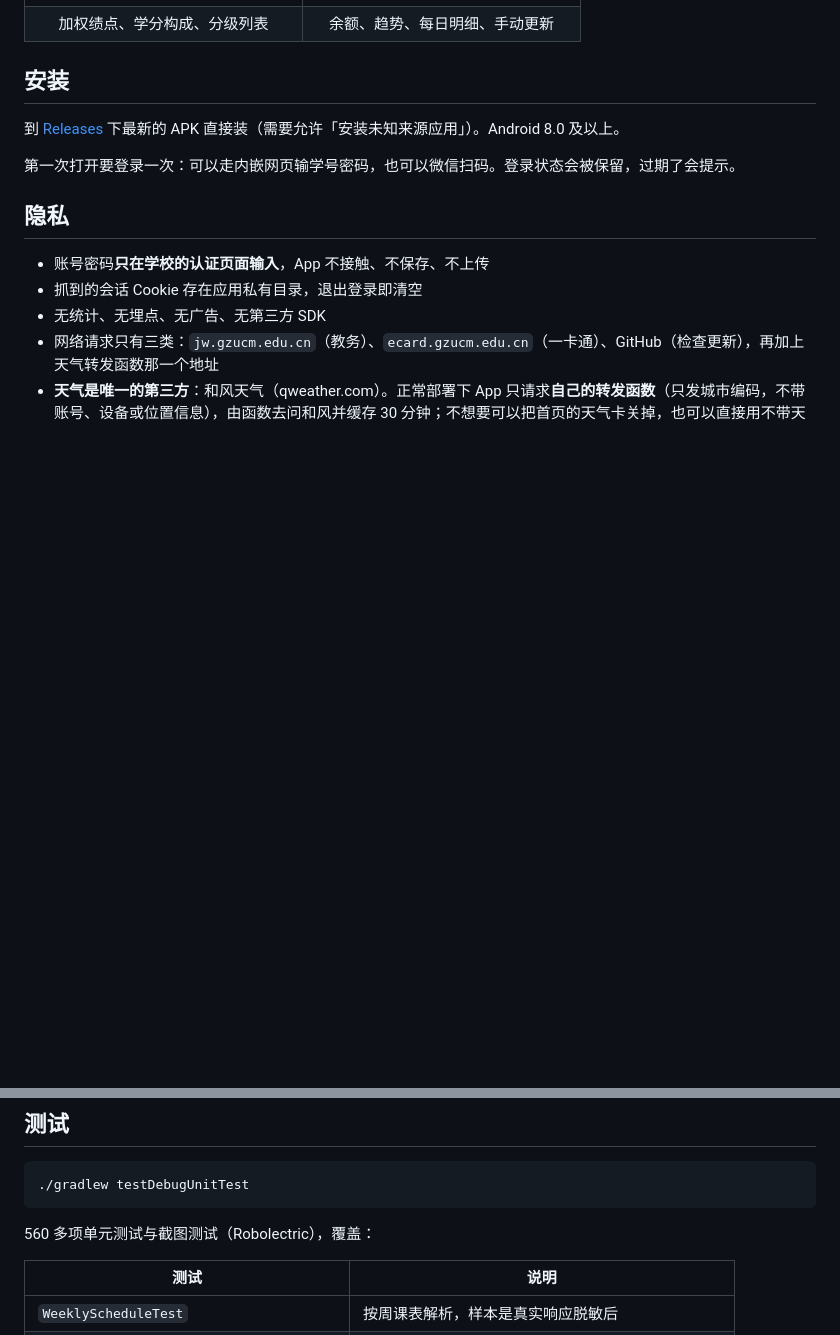
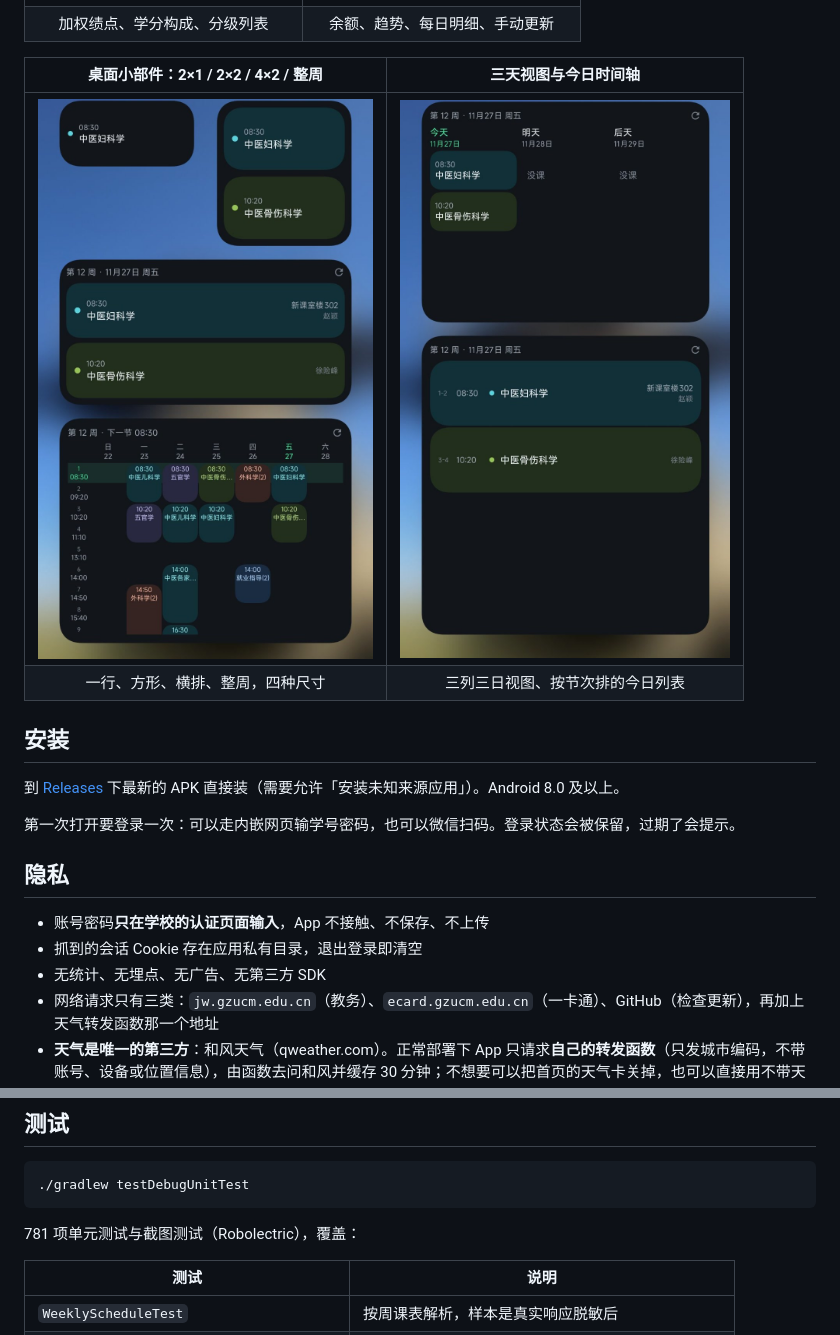
Before and after one commit to Hello-Minecraft/gzucm-pocket, a Markdown page: README.md, 2 parts joined by grey strips. Drawn GitHub-style; pictures changed too: docs/screenshots/widget-sizes.jpg (added), docs/screenshots/widget-three-days.jpg (added); blank space fills up the shorter version.

Commit message:
README：补桌面小部件章节与两张真机图，测试数更新到 781

````diff
--- a/README.md
+++ b/README.md
@@ -96,6 +114,11 @@
 |:---:|:---:|
 | ![成绩](docs/screenshots/grades.jpg) | ![电费](docs/screenshots/power.jpg) |
 | 加权绩点、学分构成、分级列表 | 余额、趋势、每日明细、手动更新 |
+
+| 桌面小部件：2×1 / 2×2 / 4×2 / 整周 | 三天视图与今日时间轴 |
+|:---:|:---:|
+| ![小部件尺寸](docs/screenshots/widget-sizes.jpg) | ![三天与时间轴](docs/screenshots/widget-three-days.jpg) |
+| 一行、方形、横排、整周，四种尺寸 | 三列三日视图、按节次排的今日列表 |
 
 ## 安装
 
@@ -185,7 +208,7 @@ app_token=和函数环境变量 APP_TOKEN 相同的串
 ./gradlew testDebugUnitTest
 ```
 
-560 多项单元测试与截图测试（Robolectric），覆盖：
+781 项单元测试与截图测试（Robolectric），覆盖：
 
 | 测试 | 说明 |
 |---|---|
````
Also changed, not shown: other parts of README.md (+18 -0 lines).
